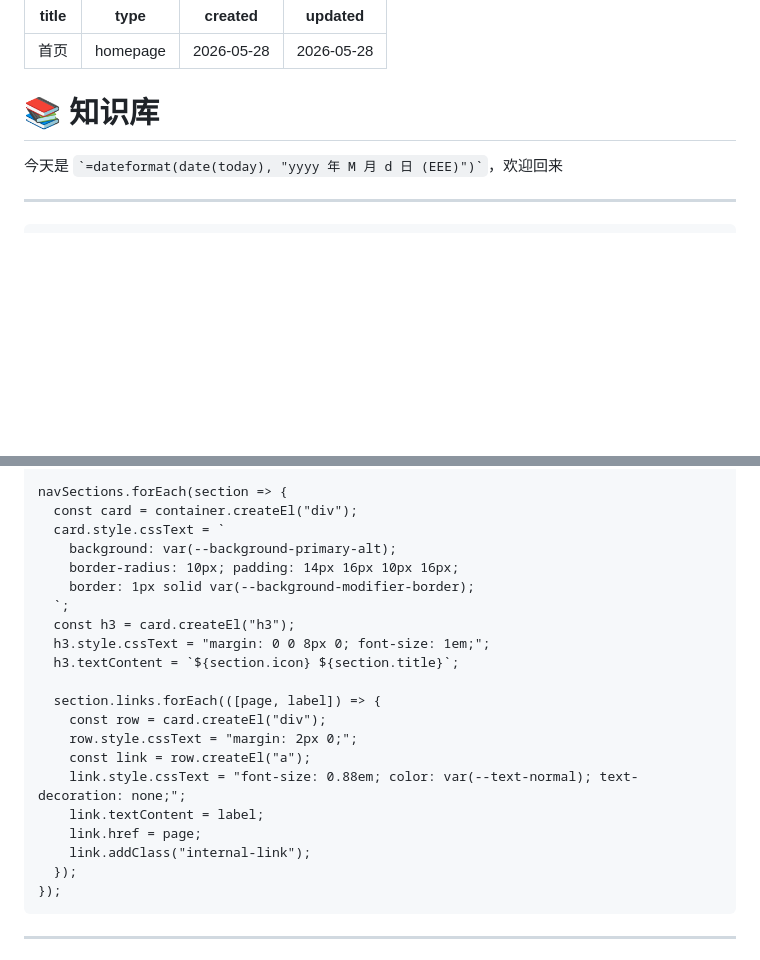
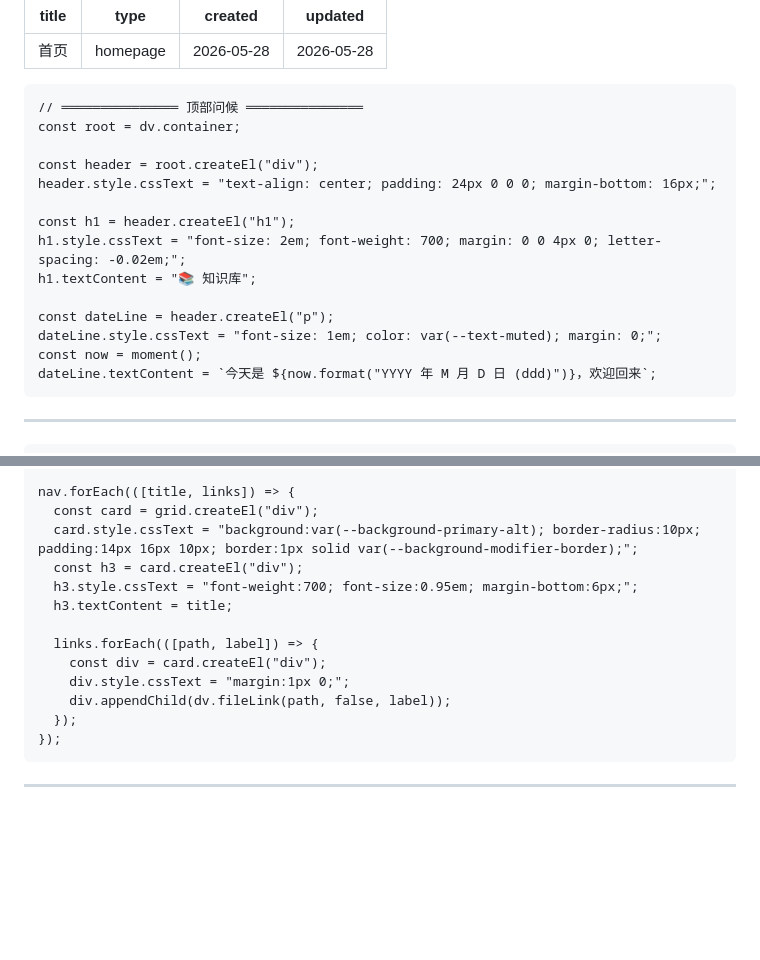
Before and after one commit to F1nnCheung/Wiki-Vault, a Markdown page: Home Page.md, 2 parts joined by grey strips. Rendered like a GitHub page; blank space fills up the shorter version.

````diff
--- a/Home Page.md
+++ b/Home Page.md
@@ -5,13 +5,22 @@ created: 2026-05-28
 updated: 2026-05-28
 ---
 
-<!-- ═══════════════ 顶部问候 ═══════════════ -->
-<div style="text-align: center; padding: 28px 0 4px 0;">
-<h1 style="font-size: 2.2em; font-weight: 700; margin: 0 0 6px 0; letter-spacing: -0.02em;">📚 知识库</h1>
-<p style="font-size: 1.05em; color: var(--text-muted); margin: 0;">
-今天是 <code style="font-size: 1em;">`=dateformat(date(today), "yyyy 年 M 月 d 日 (EEE)")`</code>，欢迎回来
-</p>
-</div>
+```dataviewjs
+// ═══════════════ 顶部问候 ═══════════════
+const root = dv.container;
+
+const header = root.createEl("div");
+header.style.cssText = "text-align: center; padding: 24px 0 0 0; margin-bottom: 16px;";
+
+const h1 = header.createEl("h1");
+h1.style.cssText = "font-size: 2em; font-weight: 700; margin: 0 0 4px 0; letter-spacing: -0.02em;";
+h1.textContent = "📚 知识库";
+
+const dateLine = header.createEl("p");
+dateLine.style.cssText = "font-size: 1em; color: var(--text-muted); margin: 0;";
+const now = moment();
+dateLine.textContent = `今天是 ${now.format("YYYY 年 M 月 D 日 (ddd)")}，欢迎回来`;
+```
 
 ---
 
@@ -115,23 +93,15 @@ container.style.marginBottom = "20px";
 
-navSections.forEach(section => {
-  const card = container.createEl("div");
-  card.style.cssText = `
-    background: var(--background-primary-alt);
-    border-radius: 10px; padding: 14px 16px 10px 16px;
-    border: 1px solid var(--background-modifier-border);
-  `;
-  const h3 = card.createEl("h3");
-  h3.style.cssText = "margin: 0 0 8px 0; font-size: 1em;";
-  h3.textContent = `${section.icon} ${section.title}`;
+nav.forEach(([title, links]) => {
+  const card = grid.createEl("div");
+  card.style.cssText = "background:var(--background-primary-alt); border-radius:10px; padding:14px 16px 10px; border:1px solid var(--background-modifier-border);";
+  const h3 = card.createEl("div");
+  h3.style.cssText = "font-weight:700; font-size:0.95em; margin-bottom:6px;";
+  h3.textContent = title;
 
-  section.links.forEach(([page, label]) => {
-    const row = card.createEl("div");
-    row.style.cssText = "margin: 2px 0;";
-    const link = row.createEl("a");
-    link.style.cssText = "font-size: 0.88em; color: var(--text-normal); text-decoration: none;";
-    link.textContent = label;
-    link.href = page;
-    link.addClass("internal-link");
+  links.forEach(([path, label]) => {
+    const div = card.createEl("div");
+    div.style.cssText = "margin:1px 0;";
+    div.appendChild(dv.fileLink(path, false, label));
   });
 });
 ```
````
Also changed, not shown: other parts of Home Page.md (+76 -144 lines).
